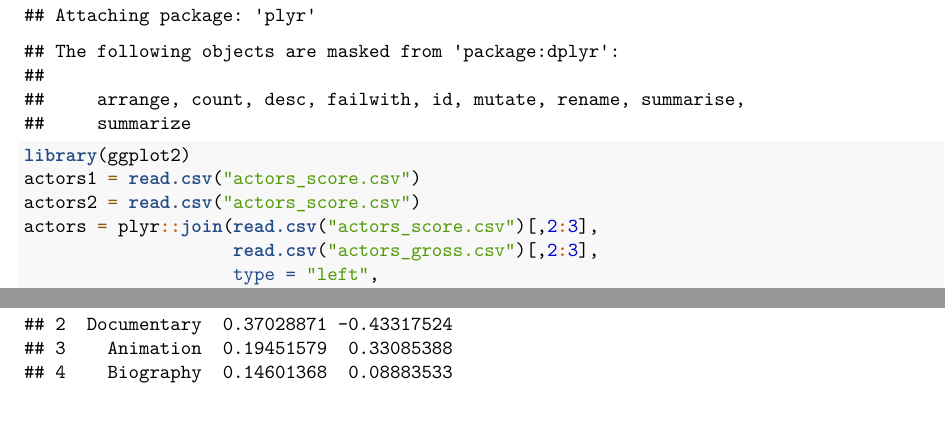
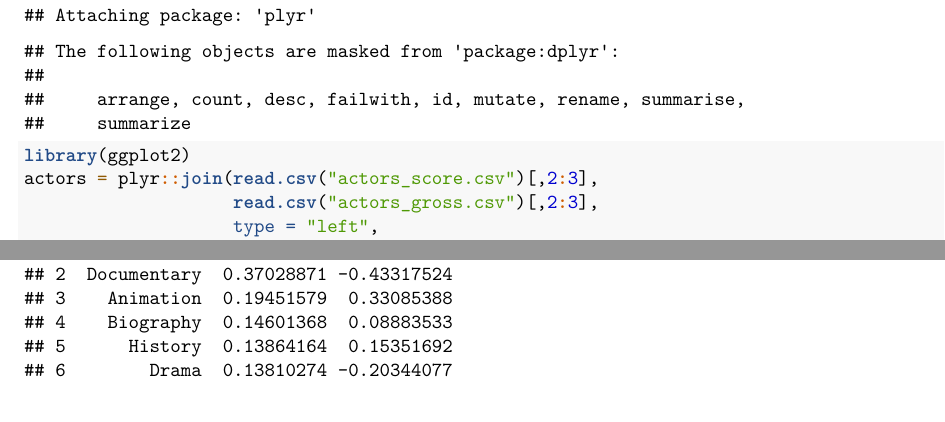
Before and after one commit to libbyYOU/IMDb-5000-movie-project, an R Markdown document (comperhansive analysis.Rmd): two parts of pages 1 and 2 of 400, joined at a grey line, cut so that both start at the same text. Rendered offline with R 4.5, knitr and Pandoc, then LaTeX, with nearby package versions; some code elsewhere in the file could not run offline.

Commit message:
delete something

```diff
--- a/comperhansive analysis.Rmd
+++ b/comperhansive analysis.Rmd
@@ -9,8 +9,6 @@
 library(dplyr)
 library(plyr)
 library(ggplot2)
-actors1 = read.csv("actors_score.csv")
-actors2 = read.csv("actors_score.csv")
 actors = plyr::join(read.csv("actors_score.csv")[,2:3],
                     read.csv("actors_gross.csv")[,2:3],
                     type = "left",
```
